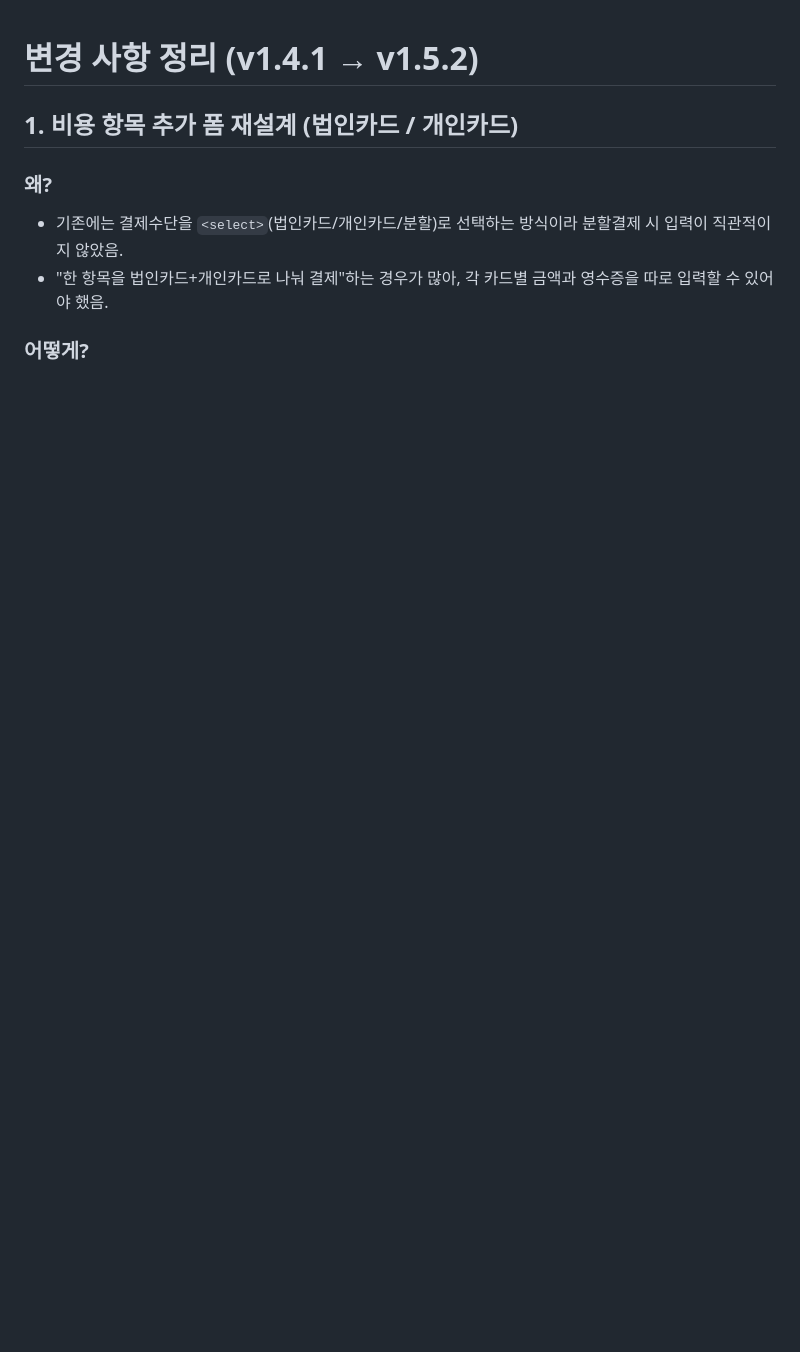
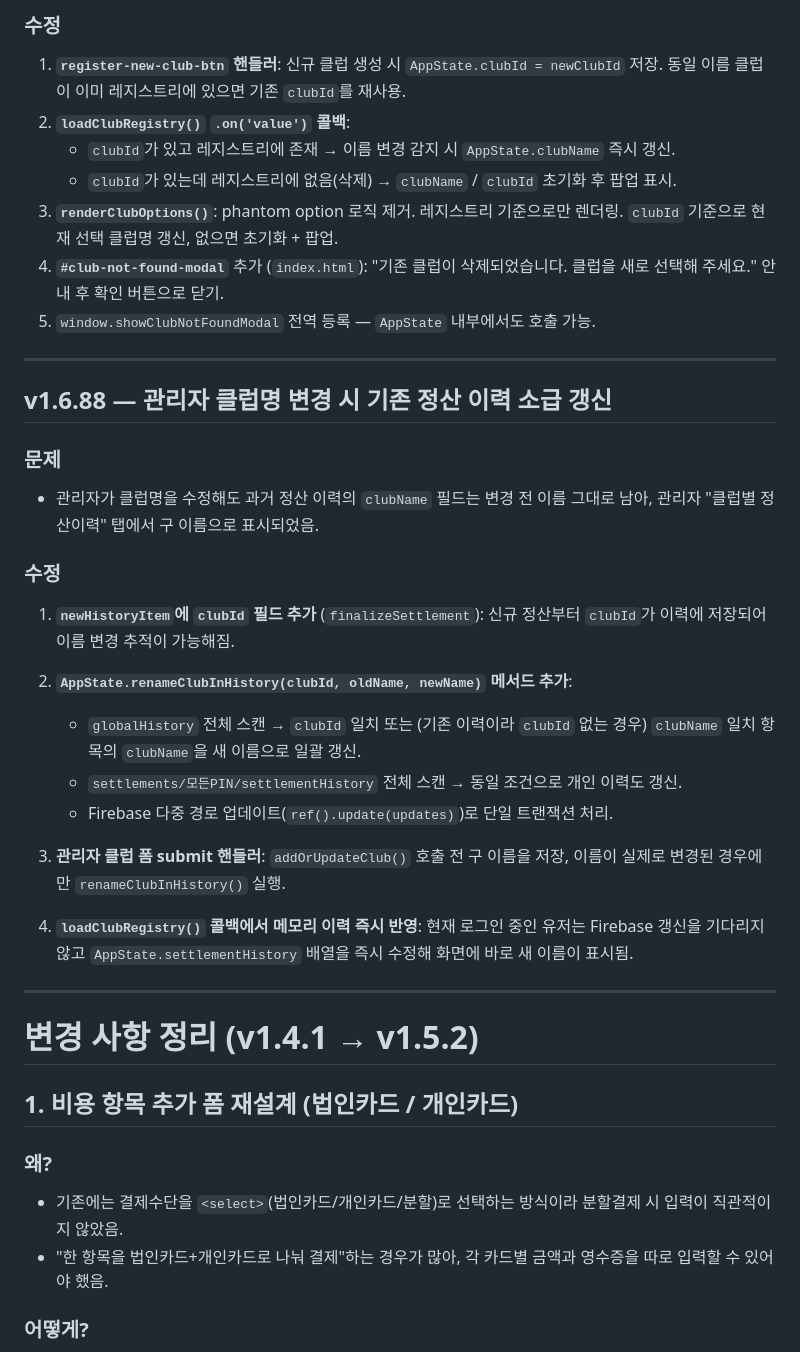
Before and after one commit to gochujangs33-dot/Club-expence, a Markdown page: CHANGES.md, the part around one of its changes. Drawn GitHub-style; blank space fills up the shorter version.

```diff
--- a/CHANGES.md
+++ b/CHANGES.md
@@ -1,3 +64,40 @@
+### 수정
+1. **`register-new-club-btn` 핸들러**: 신규 클럽 생성 시 `AppState.clubId = newClubId` 저장.
+   동일 이름 클럽이 이미 레지스트리에 있으면 기존 `clubId`를 재사용.
+2. **`loadClubRegistry()` `.on('value')` 콜백**:
+   - `clubId`가 있고 레지스트리에 존재 → 이름 변경 감지 시 `AppState.clubName` 즉시 갱신.
+   - `clubId`가 있는데 레지스트리에 없음(삭제) → `clubName` / `clubId` 초기화 후 팝업 표시.
+3. **`renderClubOptions()`**: phantom option 로직 제거. 레지스트리 기준으로만 렌더링.
+   `clubId` 기준으로 현재 선택 클럽명 갱신, 없으면 초기화 + 팝업.
+4. **`#club-not-found-modal`** 추가 (`index.html`):
+   "기존 클럽이 삭제되었습니다. 클럽을 새로 선택해 주세요." 안내 후 확인 버튼으로 닫기.
+5. `window.showClubNotFoundModal` 전역 등록 — `AppState` 내부에서도 호출 가능.
+
+---
+
+## v1.6.88 — 관리자 클럽명 변경 시 기존 정산 이력 소급 갱신
+
+### 문제
+- 관리자가 클럽명을 수정해도 과거 정산 이력의 `clubName` 필드는 변경 전 이름 그대로 남아,
+  관리자 "클럽별 정산이력" 탭에서 구 이름으로 표시되었음.
+
+### 수정
+1. **`newHistoryItem`에 `clubId` 필드 추가** (`finalizeSettlement`):
+   신규 정산부터 `clubId`가 이력에 저장되어 이름 변경 추적이 가능해짐.
+
+2. **`AppState.renameClubInHistory(clubId, oldName, newName)` 메서드 추가**:
+   - `globalHistory` 전체 스캔 → `clubId` 일치 또는 (기존 이력이라 `clubId` 없는 경우) `clubName` 일치 항목의 `clubName`을 새 이름으로 일괄 갱신.
+   - `settlements/모든PIN/settlementHistory` 전체 스캔 → 동일 조건으로 개인 이력도 갱신.
+   - Firebase 다중 경로 업데이트(`ref().update(updates)`)로 단일 트랜잭션 처리.
+
+3. **관리자 클럽 폼 submit 핸들러**:
+   `addOrUpdateClub()` 호출 전 구 이름을 저장, 이름이 실제로 변경된 경우에만 `renameClubInHistory()` 실행.
+
+4. **`loadClubRegistry()` 콜백에서 메모리 이력 즉시 반영**:
+   현재 로그인 중인 유저는 Firebase 갱신을 기다리지 않고 `AppState.settlementHistory` 배열을 즉시 수정해 화면에 바로 새 이름이 표시됨.
+
+---
+
 # 변경 사항 정리 (v1.4.1 → v1.5.2)
 
 ## 1. 비용 항목 추가 폼 재설계 (법인카드 / 개인카드)
```
Also changed, not shown: other parts of CHANGES.md (+63 -0 lines).
